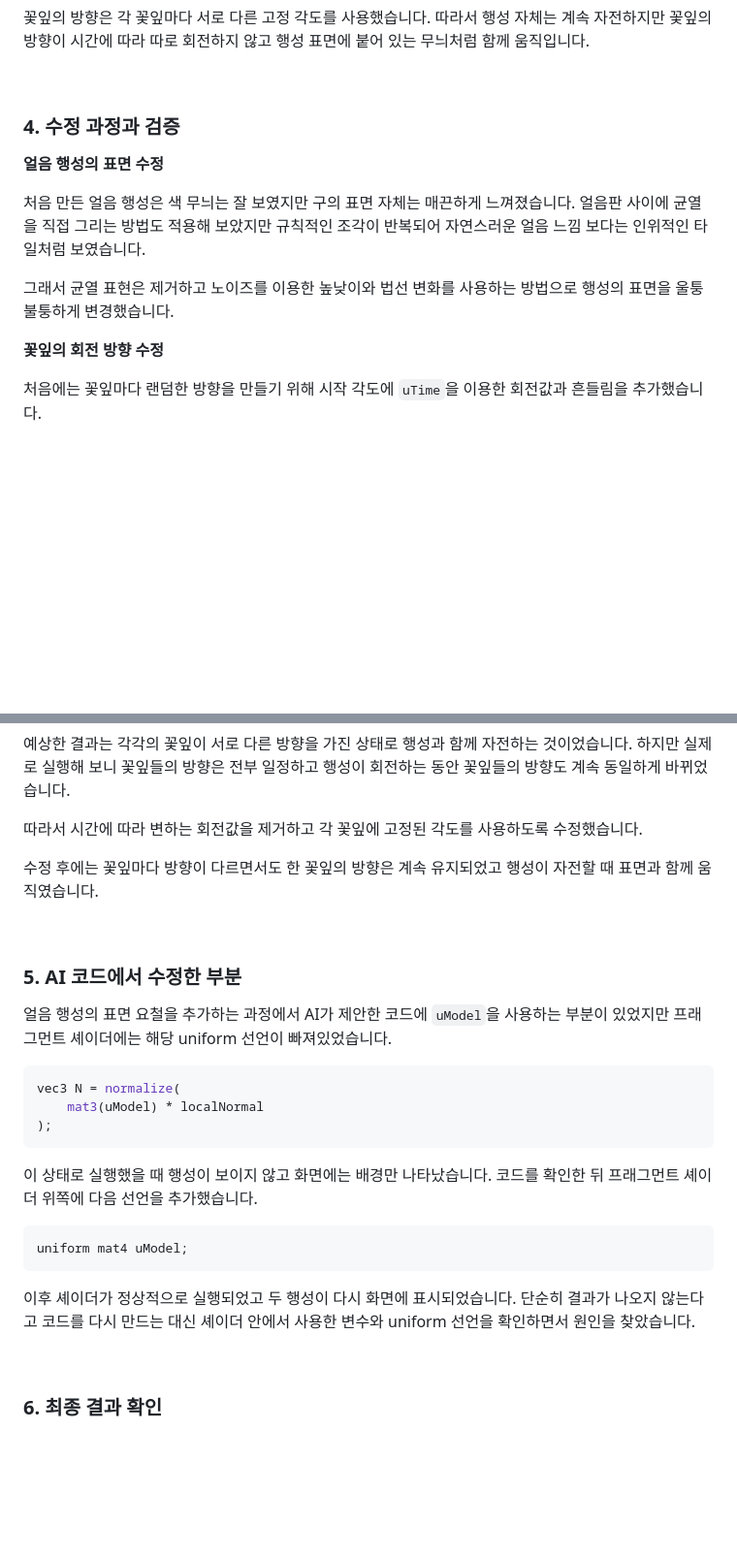
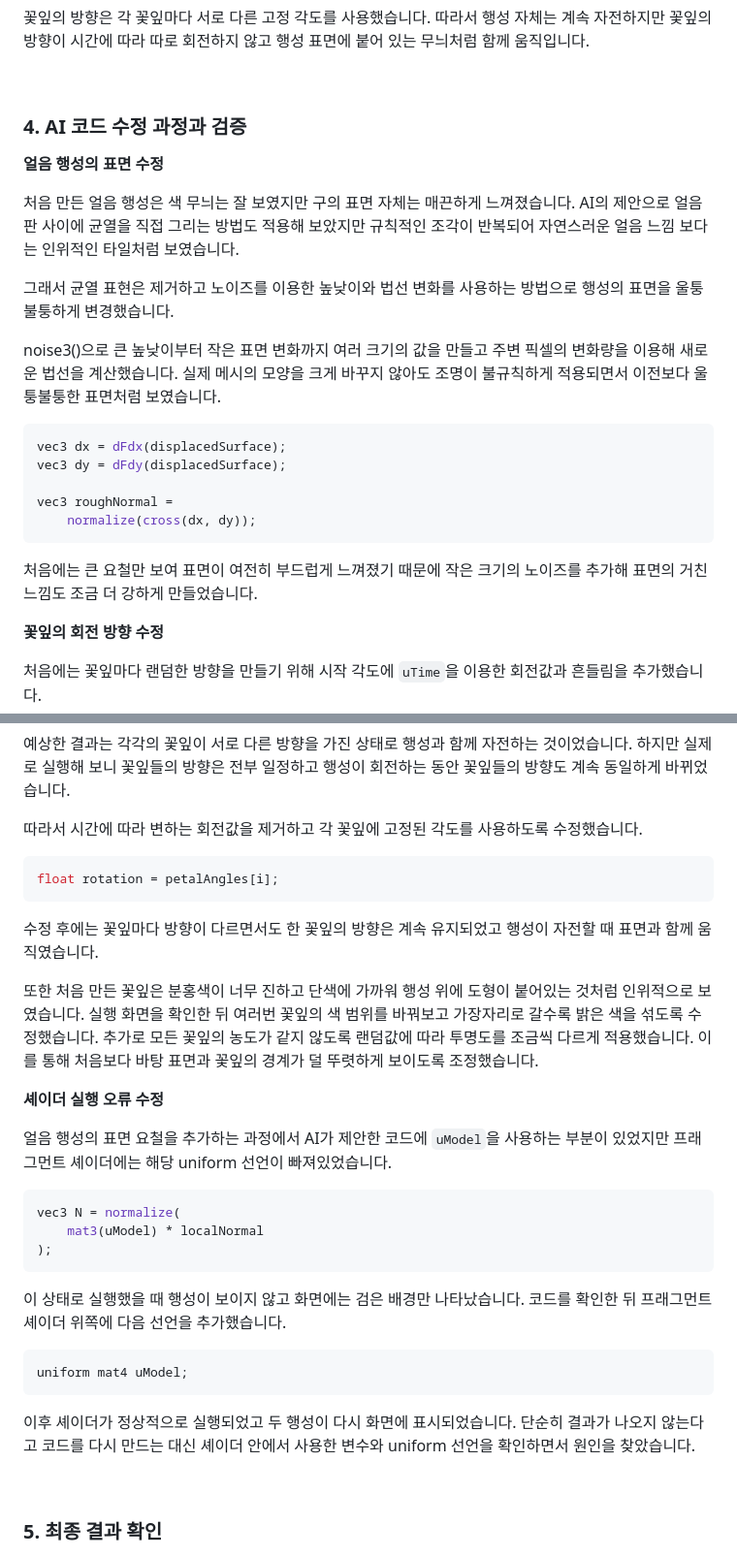
Before and after one commit to yeryoung-jang/cg-2026-solar, a Markdown page: week3/week3.md, 2 parts joined by grey strips. Shown at 97% size. Rendered like a GitHub page; blank space fills up the shorter version.

Commit message:
Update week3 report

````diff
--- a/week3/week3.md
+++ b/week3/week3.md
@@ -193,13 +193,25 @@ Task 1에서 사용한 구 형태의 3D 모델을 바탕으로 서로 다른 표
 
 <br>
 
-### 4. 수정 과정과 검증
+### 4. AI 코드 수정 과정과 검증
 
 **얼음 행성의 표면 수정**
 
-처음 만든 얼음 행성은 색 무늬는 잘 보였지만 구의 표면 자체는 매끈하게 느껴졌습니다. 얼음판 사이에 균열을 직접 그리는 방법도 적용해 보았지만 규칙적인 조각이 반복되어 자연스러운 얼음 느낌 보다는 인위적인 타일처럼 보였습니다.
+처음 만든 얼음 행성은 색 무늬는 잘 보였지만 구의 표면 자체는 매끈하게 느껴졌습니다. AI의 제안으로 얼음판 사이에 균열을 직접 그리는 방법도 적용해 보았지만 규칙적인 조각이 반복되어 자연스러운 얼음 느낌 보다는 인위적인 타일처럼 보였습니다.
 
 그래서 균열 표현은 제거하고 노이즈를 이용한 높낮이와 법선 변화를 사용하는 방법으로 행성의 표면을 울퉁불퉁하게 변경했습니다.
+
+noise3()으로 큰 높낮이부터 작은 표면 변화까지 여러 크기의 값을 만들고 주변 픽셀의 변화량을 이용해 새로운 법선을 계산했습니다. 실제 메시의 모양을 크게 바꾸지 않아도 조명이 불규칙하게 적용되면서 이전보다 울퉁불퉁한 표면처럼 보였습니다.
+
+```glsl
+vec3 dx = dFdx(displacedSurface);
+vec3 dy = dFdy(displacedSurface);
+
+vec3 roughNormal =
+    normalize(cross(dx, dy));
+```
+
+처음에는 큰 요철만 보여 표면이 여전히 부드럽게 느껴졌기 때문에 작은 크기의 노이즈를 추가해 표면의 거친 느낌도 조금 더 강하게 만들었습니다.
 
 **꽃잎의 회전 방향 수정**
 
@@ -215,11 +227,15 @@ float rotation = startAngle
 
 따라서 시간에 따라 변하는 회전값을 제거하고 각 꽃잎에 고정된 각도를 사용하도록 수정했습니다.
 
+```glsl
+float rotation = petalAngles[i];
+```
+
 수정 후에는 꽃잎마다 방향이 다르면서도 한 꽃잎의 방향은 계속 유지되었고 행성이 자전할 때 표면과 함께 움직였습니다.
 
-<br>
+또한 처음 만든 꽃잎은 분홍색이 너무 진하고 단색에 가까워 행성 위에 도형이 붙어있는 것처럼 인위적으로 보였습니다. 실행 화면을 확인한 뒤 여러번 꽃잎의 색 범위를 바꿔보고 가장자리로 갈수록 밝은 색을 섞도록 수정했습니다. 추가로 모든 꽃잎의 농도가 같지 않도록 랜덤값에 따라 투명도를 조금씩 다르게 적용했습니다. 이를 통해 처음보다 바탕 표면과 꽃잎의 경계가 덜 뚜렷하게 보이도록 조정했습니다.
 
-### 5. AI 코드에서 수정한 부분
+**셰이더 실행 오류 수정**
 
 얼음 행성의 표면 요철을 추가하는 과정에서 AI가 제안한 코드에 `uModel`을 사용하는 부분이 있었지만 프래그먼트 셰이더에는 해당 uniform 선언이 빠져있었습니다.
 
@@ -229,7 +245,7 @@ vec3 N = normalize(
 );
 ```
 
-이 상태로 실행했을 때 행성이 보이지 않고 화면에는 배경만 나타났습니다. 코드를 확인한 뒤 프래그먼트 셰이더 위쪽에 다음 선언을 추가했습니다.
+이 상태로 실행했을 때 행성이 보이지 않고 화면에는 검은 배경만 나타났습니다. 코드를 확인한 뒤 프래그먼트 셰이더 위쪽에 다음 선언을 추가했습니다.
 
 ```glsl
 uniform mat4 uModel;
@@ -239,7 +255,7 @@ uniform mat4 uModel;
 
 <br>
 
-### 6. 최종 결과 확인
+### 5. 최종 결과 확인
 
 ![Task 2 최종 결과](images/task2.png)
 
````
Also changed, not shown: other parts of week3/week3.md (+1 -1 lines).
